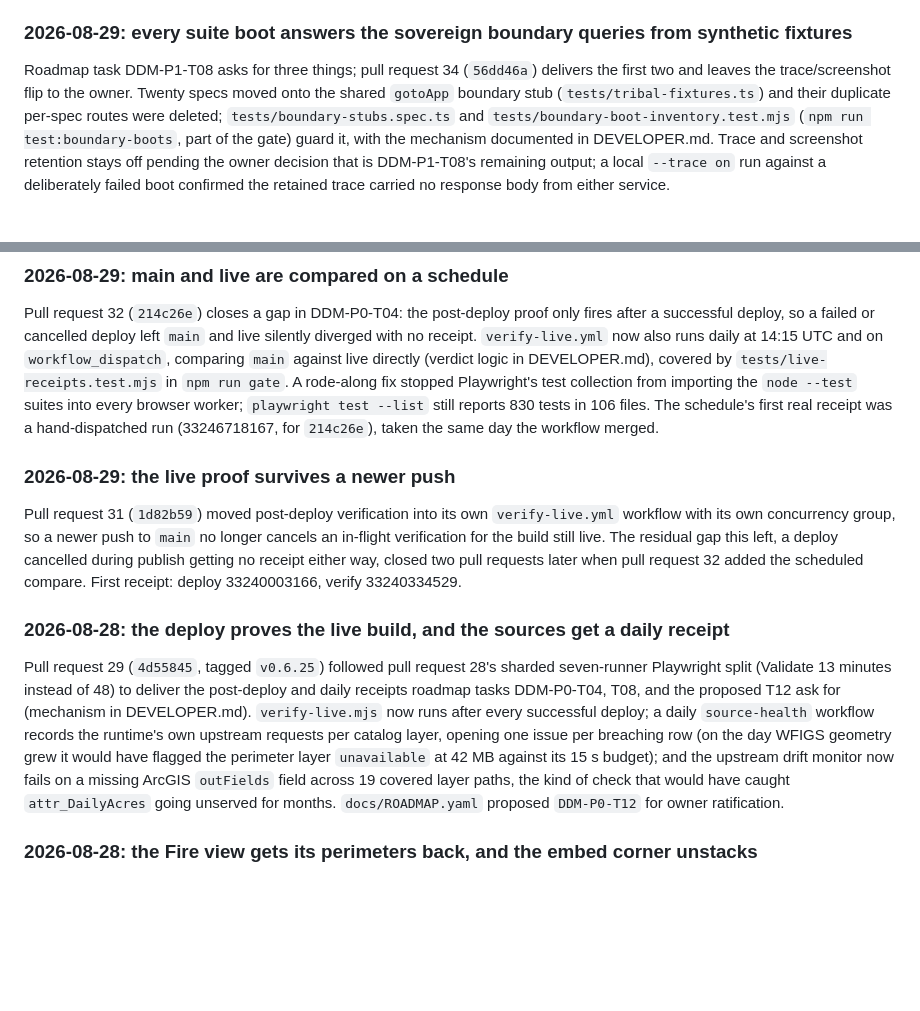
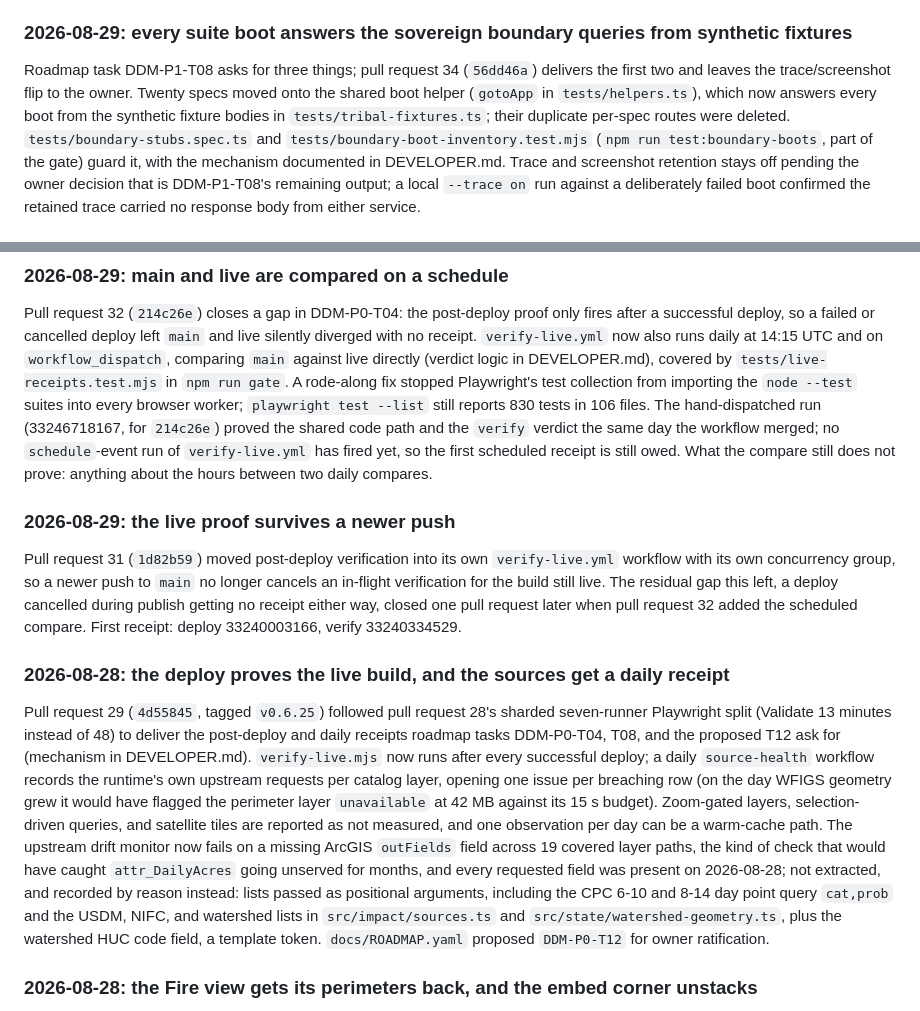
Before and after one commit to atniclimate/dynamic-drought-module, a Markdown page: docs/RELEASE_NOTES.md, 2 parts joined by grey strips. Rendered like a GitHub page; blank space fills up the shorter version.

Commit message:
docs: fix a false schedule-receipt claim, restore three dropped facts
BLOCKER from PR review: the compression claimed the hand-dispatched
verify-live run (33246718167) was "the schedule's first real receipt."
Its event is workflow_dispatch, and gh run list --workflow=verify-live.yml
shows no schedule-event run has ever fired. Reworded to the truth: the
dispatch proved the shared code path and the verify verdict; the first
scheduled receipt is still owed. This is the exact rule DEVELOPER.md's
Status truth note states: a dispatch is not a schedule receipt.

Restores three observed facts the compression dropped: the source-health
scope limits (zoom-gated layers, selection-driven queries, and satellite
tiles are not measured, and one observation per day can be a warm-cache
path); the outFields fields not extracted by the drift monitor (the CPC
6-10/8-14 day cat,prob argument list and the USDM/NIFC/watershed lists
in src/impact/sources.ts and src/state/watershed-geometry.ts, plus the
watershed HUC template token) so "19 covered layer paths" does not read
as full coverage, and the dated observation that every requested field
was present on 2026-08-28; and that the scheduled compare still proves
nothing about the hours between two daily compares.

Also: "closed two pull requests later" corrected to "one pull request
later" (PR 31 to PR 32 is consecutive), and the boundary-fixture credit
now names both gotoApp in tests/helpers.ts (the boot helper) and
tests/tribal-fixtures.ts (the fixture bodies) instead of only the
fixtures file.

Co-Authored-By: Claude Fable 5 <noreply@anthropic.com>
Claude-Session: https://claude.ai/code/session_01TSrzfxy5dbASaZR5asVT1K

```diff
--- a/docs/RELEASE_NOTES.md
+++ b/docs/RELEASE_NOTES.md
@@ -35,9 +35,10 @@ each hosted build attributable to its run.
 
 Roadmap task DDM-P1-T08 asks for three things; pull request 34 (`56dd46a`)
 delivers the first two and leaves the trace/screenshot flip to the owner.
-Twenty specs moved onto the shared `gotoApp` boundary stub
-(`tests/tribal-fixtures.ts`) and their duplicate per-spec routes were
-deleted; `tests/boundary-stubs.spec.ts` and
+Twenty specs moved onto the shared boot helper (`gotoApp` in
+`tests/helpers.ts`), which now answers every boot from the synthetic
+fixture bodies in `tests/tribal-fixtures.ts`; their duplicate per-spec
+routes were deleted. `tests/boundary-stubs.spec.ts` and
 `tests/boundary-boot-inventory.test.mjs` (`npm run test:boundary-boots`,
 part of the gate) guard it, with the mechanism documented in DEVELOPER.md.
 Trace and screenshot retention stays off pending the owner decision that
@@ -67,8 +68,11 @@ in DEVELOPER.md), covered by `tests/live-receipts.test.mjs` in
 `npm run gate`. A rode-along fix stopped Playwright's test collection from
 importing the `node --test` suites into every browser worker;
 `playwright test --list` still reports 830 tests in 106 files. The
-schedule's first real receipt was a hand-dispatched run (33246718167, for
-`214c26e`), taken the same day the workflow merged.
+hand-dispatched run (33246718167, for `214c26e`) proved the shared code
+path and the `verify` verdict the same day the workflow merged; no
+`schedule`-event run of `verify-live.yml` has fired yet, so the first
+scheduled receipt is still owed. What the compare still does not prove:
+anything about the hours between two daily compares.
 
 ### 2026-08-29: the live proof survives a newer push
 
@@ -76,7 +80,7 @@ Pull request 31 (`1d82b59`) moved post-deploy verification into its own
 `verify-live.yml` workflow with its own concurrency group, so a newer push
 to `main` no longer cancels an in-flight verification for the build still
 live. The residual gap this left, a deploy cancelled during publish
-getting no receipt either way, closed two pull requests later when pull
+getting no receipt either way, closed one pull request later when pull
 request 32 added the scheduled compare. First receipt: deploy 33240003166,
 verify 33240334529.
 
@@ -90,10 +94,18 @@ T08, and the proposed T12 ask for (mechanism in DEVELOPER.md).
 `source-health` workflow records the runtime's own upstream requests per
 catalog layer, opening one issue per breaching row (on the day WFIGS
 geometry grew it would have flagged the perimeter layer `unavailable` at
-42 MB against its 15 s budget); and the upstream drift monitor now fails
-on a missing ArcGIS `outFields` field across 19 covered layer paths, the
-kind of check that would have caught `attr_DailyAcres` going unserved for
-months. `docs/ROADMAP.yaml` proposed `DDM-P0-T12` for owner ratification.
+42 MB against its 15 s budget). Zoom-gated layers, selection-driven
+queries, and satellite tiles are reported as not measured, and one
+observation per day can be a warm-cache path. The upstream drift monitor
+now fails on a missing ArcGIS `outFields` field across 19 covered layer
+paths, the kind of check that would have caught `attr_DailyAcres` going
+unserved for months, and every requested field was present on 2026-08-28;
+not extracted, and recorded by reason instead: lists passed as positional
+arguments, including the CPC 6-10 and 8-14 day point query `cat,prob` and
+the USDM, NIFC, and watershed lists in `src/impact/sources.ts` and
+`src/state/watershed-geometry.ts`, plus the watershed HUC code field, a
+template token. `docs/ROADMAP.yaml` proposed `DDM-P0-T12` for owner
+ratification.
 
 ### 2026-08-28: the Fire view gets its perimeters back, and the embed corner unstacks
 
```
